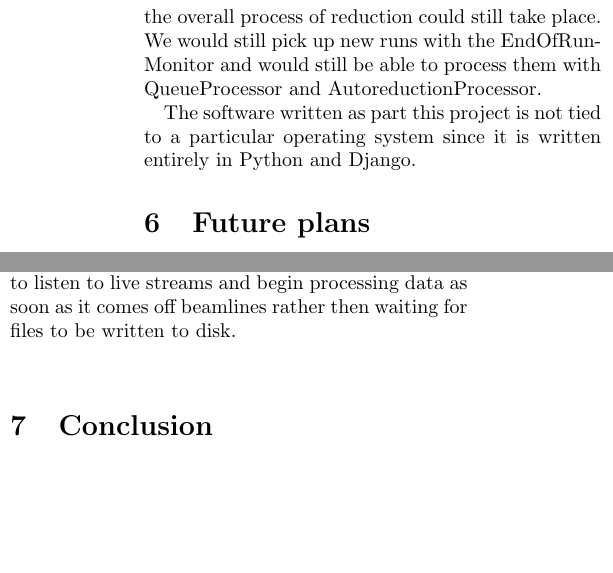
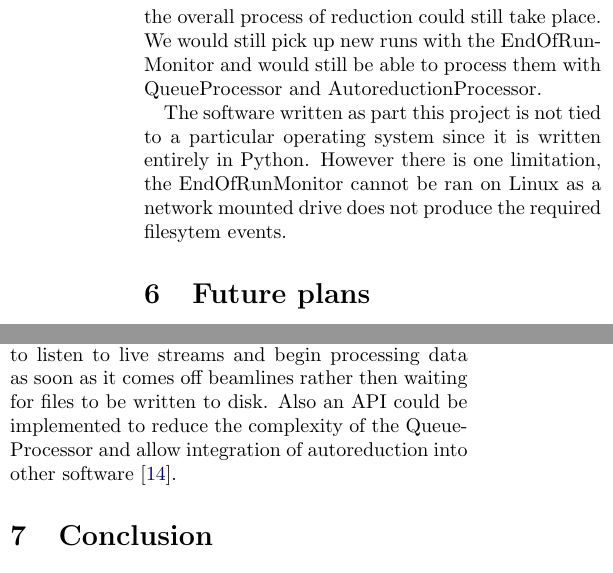
Before and after one commit to autoreduction/queue-processor, a LaTeX document (Documentation/paper/paper.tex): two parts of the columns of page 7 of 8, joined at a grey line, cut so that both start at the same text, the shorter picture padded with empty space. Compiled offline with pdfLaTeX.

Commit message:
Update paper

```diff
--- a/Documentation/paper/paper.tex
+++ b/Documentation/paper/paper.tex
@@ -12,7 +12,8 @@
 }
 
 \title{\textbf{Autoreduction - an automated data reduction system for beamline instruments at the ISIS Facility}}
-\author{J. R. Corderoy, T. Gowland, L. Greenwood, M. Noble, D. Oram and A. J. Markvardsen \\
+\author{J. R. Corderoy, T. Gowland, L. Greenwood, M. Noble, D. Oram, \\
+	A. J. Markvardsen, J. Shears, E. Oram, D. Fairbrother and G. Christian \\
 (code contributors)\\
 ISIS Facility, Rutherford Appleton Laboratory\\
 Email: someone with an STFC email account}
@@ -359,8 +360,9 @@ The system is split out in this way such that if the machine with the WebApp ins
 the overall process of reduction could still take place. We would still pick up new runs with the
 EndOfRunMonitor and would still be able to process them with QueueProcessor and AutoreductionProcessor.
 
-The software written as part this project is not tied to a
-particular operating system since it is written entirely in Python and Django.
+The software written as part this project is not tied to a particular operating system since
+it is written entirely in Python. However there is one limitation, the EndOfRunMonitor
+cannot be ran on Linux as a network mounted drive does not produce the required filesytem events.
 
 \section{Future plans}\label{future-plans}
 
@@ -384,11 +386,13 @@ the needs of users. Future development to this will involve:
 \item
   Having the worker node machine as a Docker \cite{docker} image for
   easier deployment
+
 \end{enumerate}
 
 In the longer term, the system may be extended to listen to live streams and begin
 processing data as soon as it comes off beamlines rather then waiting for files
-to be written to disk.
+to be written to disk. Also an API could be implemented to reduce the complexity of
+the QueueProcessor and allow integration of autoreduction into other software \cite{autoreduction-api}.
 
 \section{Conclusion}\label{conclusion}
 
```
Also changed, not shown: Documentation/paper/paper.pdf, Documentation/paper/paper.tex (11 more changed lines), 2 other files.
